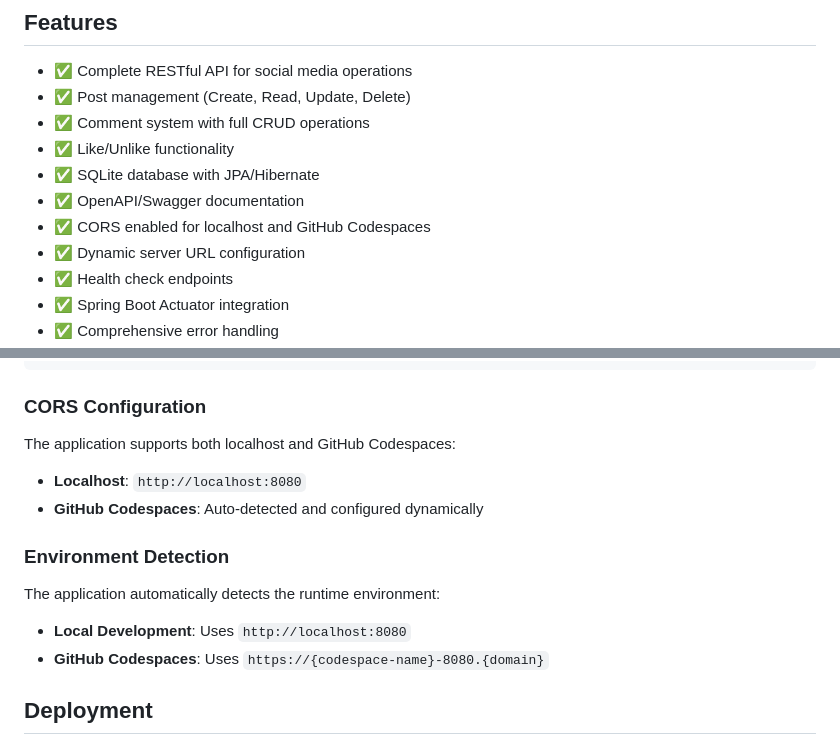
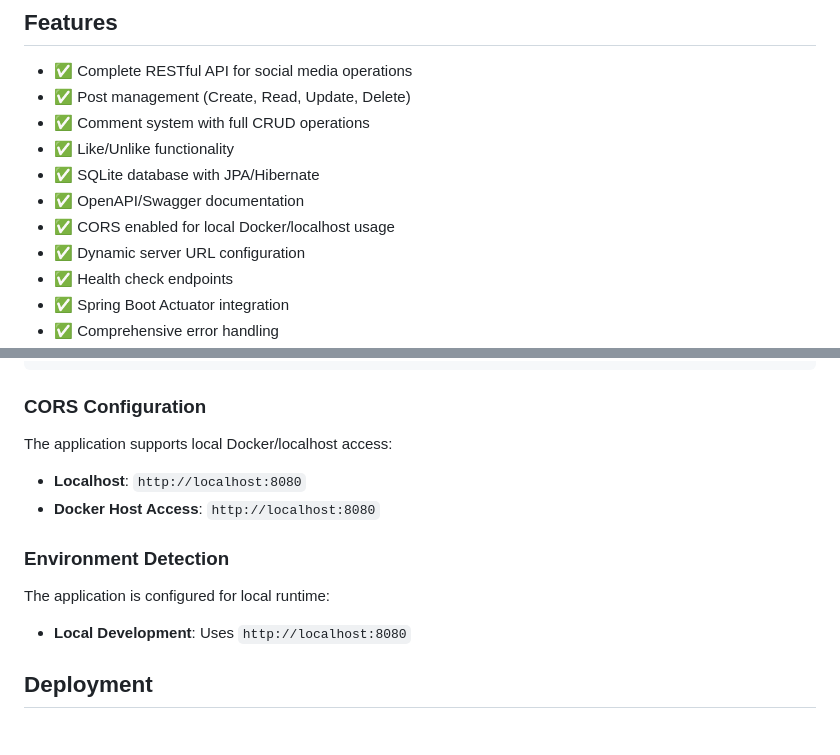
Before and after one commit to leevesa/neomore-ai-workshop, a Markdown page: complete/java/README.md, 2 parts joined by grey strips. Drawn GitHub-style.

Commit message:
changed banner

```diff
--- a/complete/java/README.md
+++ b/complete/java/README.md
@@ -75,7 +75,7 @@ src/
 - ✅ Like/Unlike functionality
 - ✅ SQLite database with JPA/Hibernate
 - ✅ OpenAPI/Swagger documentation
-- ✅ CORS enabled for localhost and GitHub Codespaces
+- ✅ CORS enabled for local Docker/localhost usage
 - ✅ Dynamic server URL configuration
 - ✅ Health check endpoints
 - ✅ Spring Boot Actuator integration
@@ -275,17 +275,16 @@ springdoc.swagger-ui.operationsSorter=method
 
 ### CORS Configuration
 
-The application supports both localhost and GitHub Codespaces:
+The application supports local Docker/localhost access:
 
 - **Localhost**: `http://localhost:8080`
-- **GitHub Codespaces**: Auto-detected and configured dynamically
+- **Docker Host Access**: `http://localhost:8080`
 
 ### Environment Detection
 
-The application automatically detects the runtime environment:
+The application is configured for local runtime:
 
 - **Local Development**: Uses `http://localhost:8080`
-- **GitHub Codespaces**: Uses `https://{codespace-name}-8080.{domain}`
 
 ## Deployment
 
```
